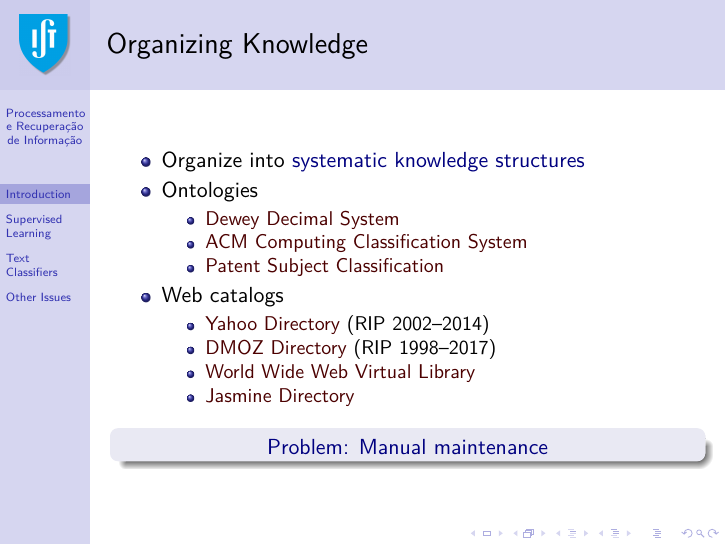
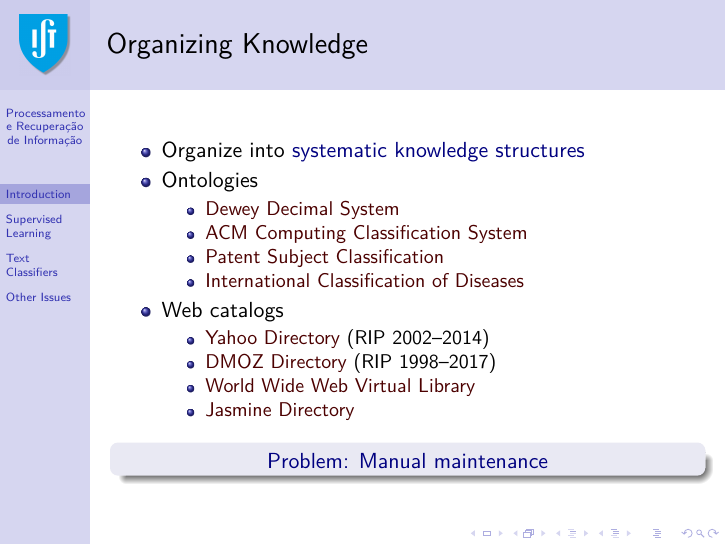
Before and after one commit to pavelcalado/pri1819, LaTeX slides (slides/04-classification.tex): page 6 of 46. Compiled offline with pdfLaTeX.

Commit message:
Update 04-classification.tex

```diff
--- a/slides/04-classification.tex
+++ b/slides/04-classification.tex
@@ -47,6 +47,7 @@
     \item \href{https://en.wikipedia.org/wiki/List_of_Dewey_Decimal_classes}{Dewey Decimal System}
     \item \href{http://dl.acm.org/ccs/ccs.cfm}{ACM Computing Classification System}
     \item \href{http://ip-science.thomsonreuters.com/support/patents/dwpiref/reftools/classification/}{Patent Subject Classification}
+    \item \href{http://www.who.int/classifications/icd/en/}{International Classification of Diseases}
     \end{itemize}
   \item Web catalogs
     \begin{itemize}
```
